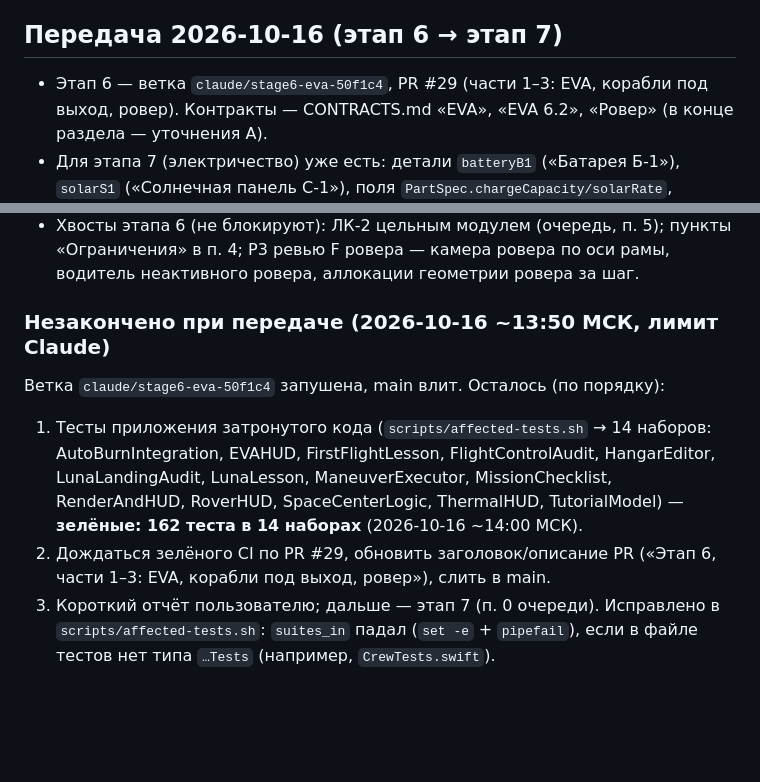
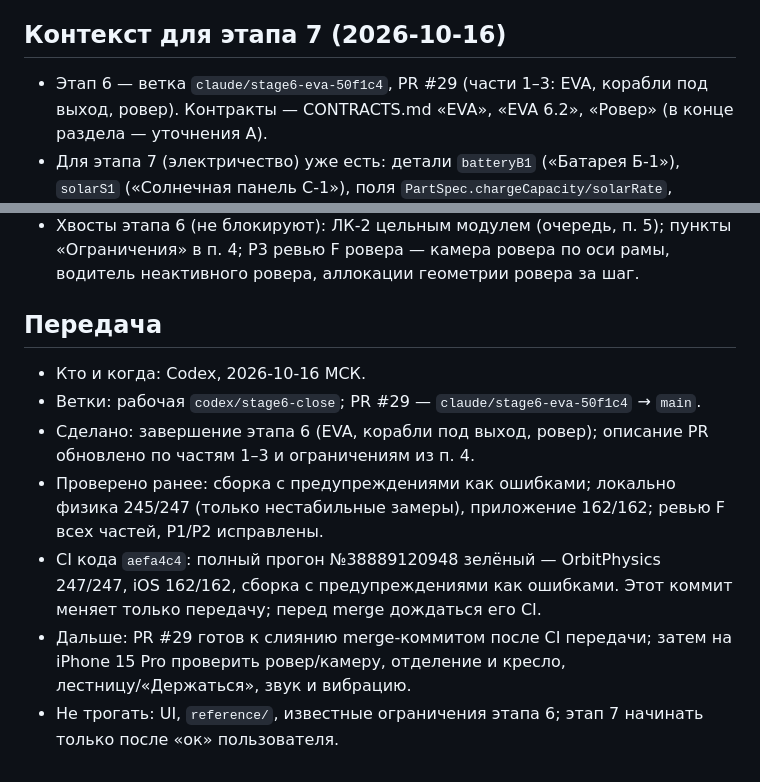
Before and after one commit to maxguselnik/orbita-ios, a Markdown page: docs/PROGRESS.md, 2 parts joined by grey strips. Drawn GitHub-style; blank space fills up the shorter version.

Commit message:
Передача Codex: этап 6 проверен, PR #29 готов к слиянию [build-only]

```diff
--- a/docs/PROGRESS.md
+++ b/docs/PROGRESS.md
@@ -53,7 +53,7 @@
 - Тесты: `AutoBurnIntegrationTests.lunaLessonPathFromTransferToCapture` идёт ~9 мин; `CraterTests.heightCallTime`, `RailsTests.advanceFrameCost` срываются по времени под нагрузкой.
 - Чек-лист «Проверить на iPhone» (накопительный) — в [HISTORY.md](HISTORY.md).
 
-## Передача 2026-10-16 (этап 6 → этап 7)
+## Контекст для этапа 7 (2026-10-16)
 - Этап 6 — ветка `claude/stage6-eva-50f1c4`, PR #29 (части 1–3: EVA, корабли под выход, ровер). Контракты — CONTRACTS.md «EVA», «EVA 6.2», «Ровер» (в конце раздела — уточнения A).
 - Для этапа 7 (электричество) уже есть: детали `batteryB1` («Батарея Б-1»), `solarS1` («Солнечная панель С-1»), поля `PartSpec.chargeCapacity/solarRate`, `RoverBalance.batteryCapacity/motorDrain/solarCharge`. Заряд сейчас только у ровера (`Rover.swift`, `Vessel.rover`), Солнце — «над горизонтом» без тени тел. Этап 7 должен обобщить заряд на весь корабль (приборы, РСУ, модуль управления) и не сломать `RoverTests`.
 - Код EVA/ровера: физика — `EVA.swift`, `Rover.swift`, правки `FlightSim.swift` (снятые `private` — internal для расширений); UI — `App/UI/HUD/EVAHUD.swift`, `RoverHUD.swift`; рендер — `CosmonautVisual.swift`, `FlagVisual.swift`, `VesselVisual.swift` (колёса, лестницы), `PartModels.swift`.
@@ -62,9 +62,11 @@
 - Правила процесса (от пользователя 2026-10-16): субагенты потоков — строго по одному, следующий после отчёта; UI и вид кораблей — сначала макет и «да»; этапы с iOS-кодом — локальная сессия на Mac в worktree.
 - Хвосты этапа 6 (не блокируют): ЛК-2 цельным модулем (очередь, п. 5); пункты «Ограничения» в п. 4; P3 ревью F ровера — камера ровера по оси рамы, водитель неактивного ровера, аллокации геометрии ровера за шаг.
 
-### Незакончено при передаче (2026-10-16 ~13:50 МСК, лимит Claude)
-Ветка `claude/stage6-eva-50f1c4` запушена, main влит. Осталось (по порядку):
-1. Тесты приложения затронутого кода (`scripts/affected-tests.sh` → 14 наборов: AutoBurnIntegration, EVAHUD, FirstFlightLesson, FlightControlAudit, HangarEditor, LunaLandingAudit, LunaLesson, ManeuverExecutor, MissionChecklist, RenderAndHUD, RoverHUD, SpaceCenterLogic, ThermalHUD, TutorialModel) — **зелёные: 162 теста в 14 наборах** (2026-10-16 ~14:00 МСК).
-2. Дождаться зелёного CI по PR #29, обновить заголовок/описание PR («Этап 6, части 1–3: EVA, корабли под выход, ровер»), слить в main.
-3. Короткий отчёт пользователю; дальше — этап 7 (п. 0 очереди).
-Исправлено в `scripts/affected-tests.sh`: `suites_in` падал (`set -e` + `pipefail`), если в файле тестов нет типа `…Tests` (например, `CrewTests.swift`).
+## Передача
+- Кто и когда: Codex, 2026-10-16 МСК.
+- Ветки: рабочая `codex/stage6-close`; PR #29 — `claude/stage6-eva-50f1c4` → `main`.
+- Сделано: завершение этапа 6 (EVA, корабли под выход, ровер); описание PR обновлено по частям 1–3 и ограничениям из п. 4.
+- Проверено ранее: сборка с предупреждениями как ошибками; локально физика 245/247 (только нестабильные замеры), приложение 162/162; ревью F всех частей, P1/P2 исправлены.
+- CI кода `aefa4c4`: полный прогон №38889120948 зелёный — OrbitPhysics 247/247, iOS 162/162, сборка с предупреждениями как ошибками. Этот коммит меняет только передачу; перед merge дождаться его CI.
+- Дальше: PR #29 готов к слиянию merge-коммитом после CI передачи; затем на iPhone 15 Pro проверить ровер/камеру, отделение и кресло, лестницу/«Держаться», звук и вибрацию.
+- Не трогать: UI, `reference/`, известные ограничения этапа 6; этап 7 начинать только после «ок» пользователя.
```
